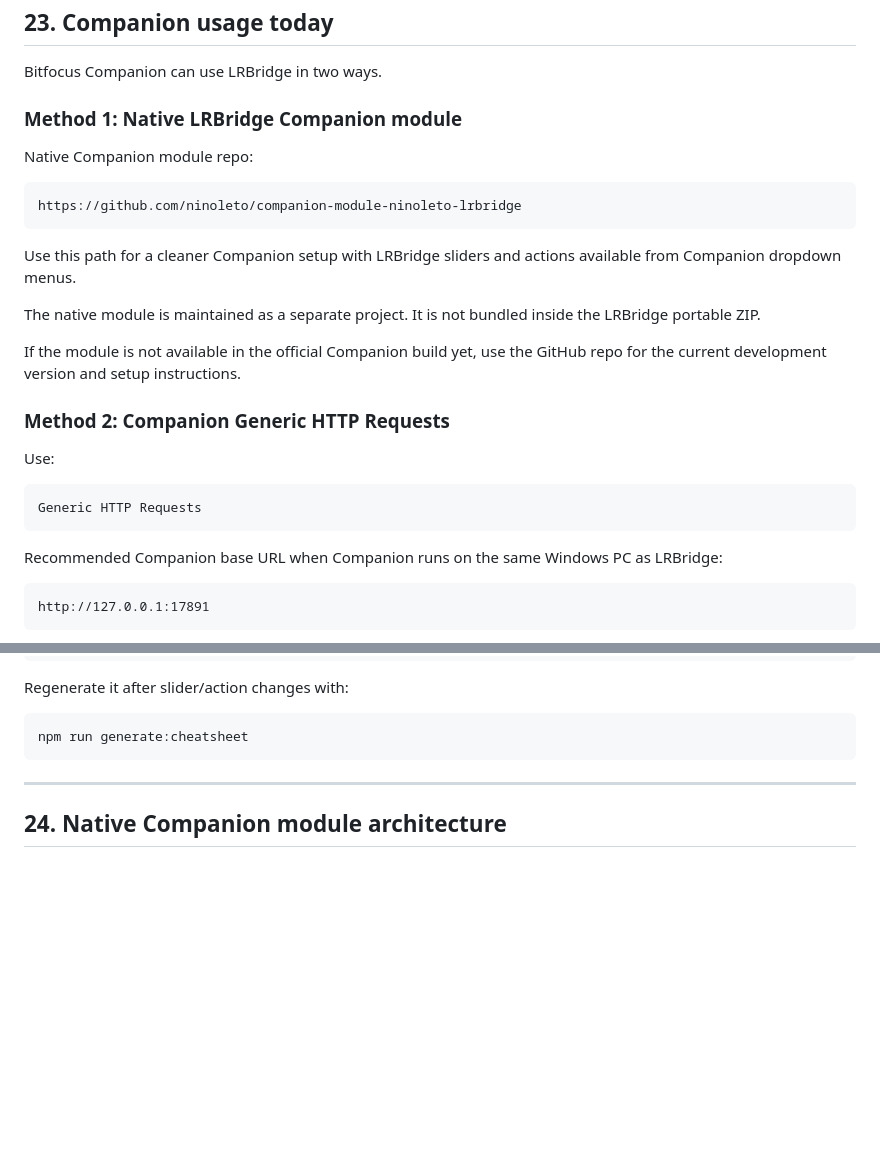
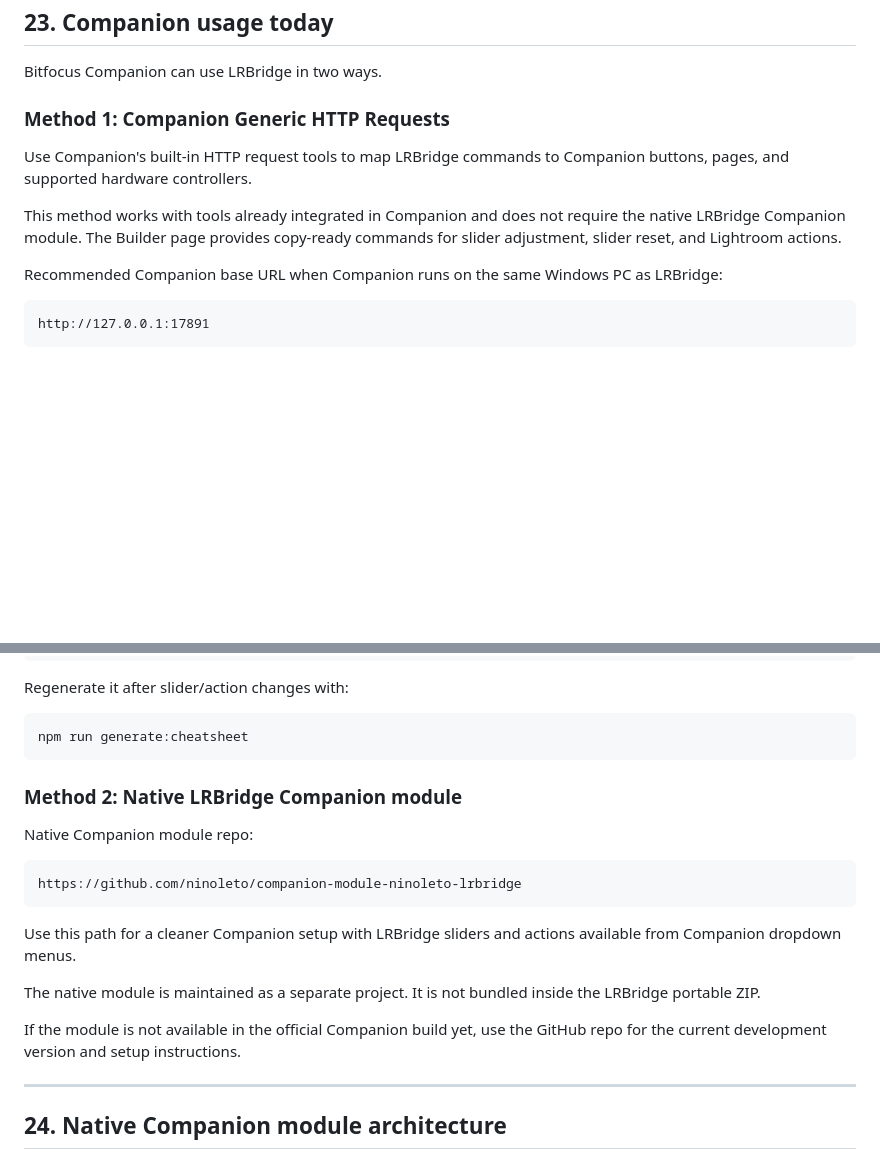
Before and after one commit to ninoleto/LRBridge, a Markdown page: README.md, 2 parts joined by grey strips. Rendered like a GitHub page; blank space fills up the shorter version.

Commit message:
Align README Companion section with help page

````diff
--- a/README.md
+++ b/README.md
@@ -804,27 +804,11 @@ This unsupported control is intentionally not shown in the Web Controller.
 
 Bitfocus Companion can use LRBridge in two ways.
 
-### Method 1: Native LRBridge Companion module
+### Method 1: Companion Generic HTTP Requests
 
-Native Companion module repo:
+Use Companion's built-in HTTP request tools to map LRBridge commands to Companion buttons, pages, and supported hardware controllers.
 
-```text
-https://github.com/ninoleto/companion-module-ninoleto-lrbridge
-```
-
-Use this path for a cleaner Companion setup with LRBridge sliders and actions available from Companion dropdown menus.
-
-The native module is maintained as a separate project. It is not bundled inside the LRBridge portable ZIP.
-
-If the module is not available in the official Companion build yet, use the GitHub repo for the current development version and setup instructions.
-
-### Method 2: Companion Generic HTTP Requests
-
-Use:
-
-```text
-Generic HTTP Requests
-```
+This method works with tools already integrated in Companion and does not require the native LRBridge Companion module. The Builder page provides copy-ready commands for slider adjustment, slider reset, and Lightroom actions.
 
 Recommended Companion base URL when Companion runs on the same Windows PC as LRBridge:
 
@@ -865,6 +849,20 @@ Regenerate it after slider/action changes with:
 ```bash
 npm run generate:cheatsheet
 ```
+
+### Method 2: Native LRBridge Companion module
+
+Native Companion module repo:
+
+```text
+https://github.com/ninoleto/companion-module-ninoleto-lrbridge
+```
+
+Use this path for a cleaner Companion setup with LRBridge sliders and actions available from Companion dropdown menus.
+
+The native module is maintained as a separate project. It is not bundled inside the LRBridge portable ZIP.
+
+If the module is not available in the official Companion build yet, use the GitHub repo for the current development version and setup instructions.
 
 ---
 
````
